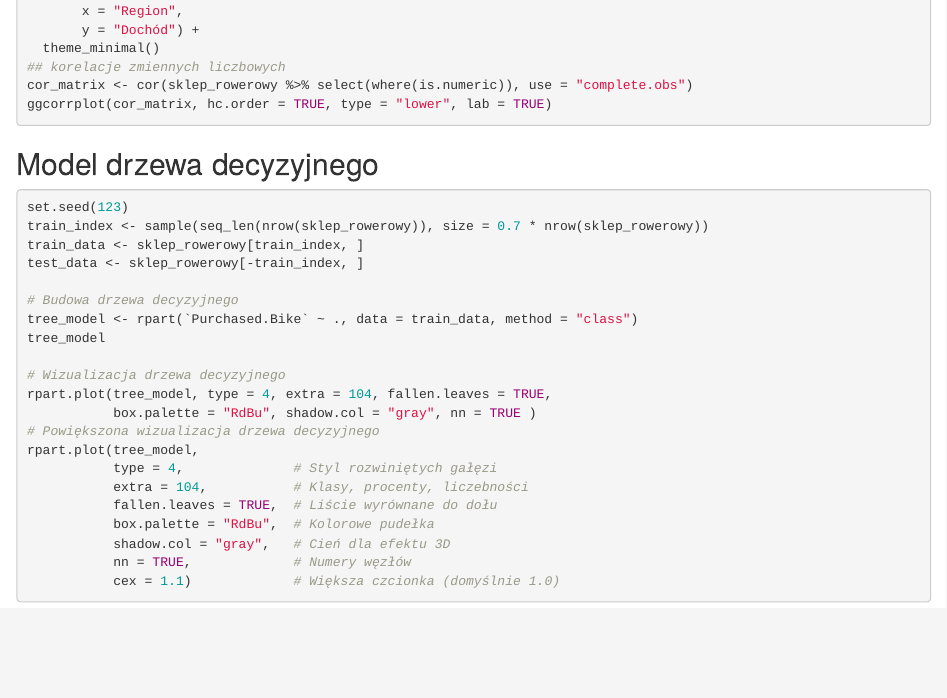
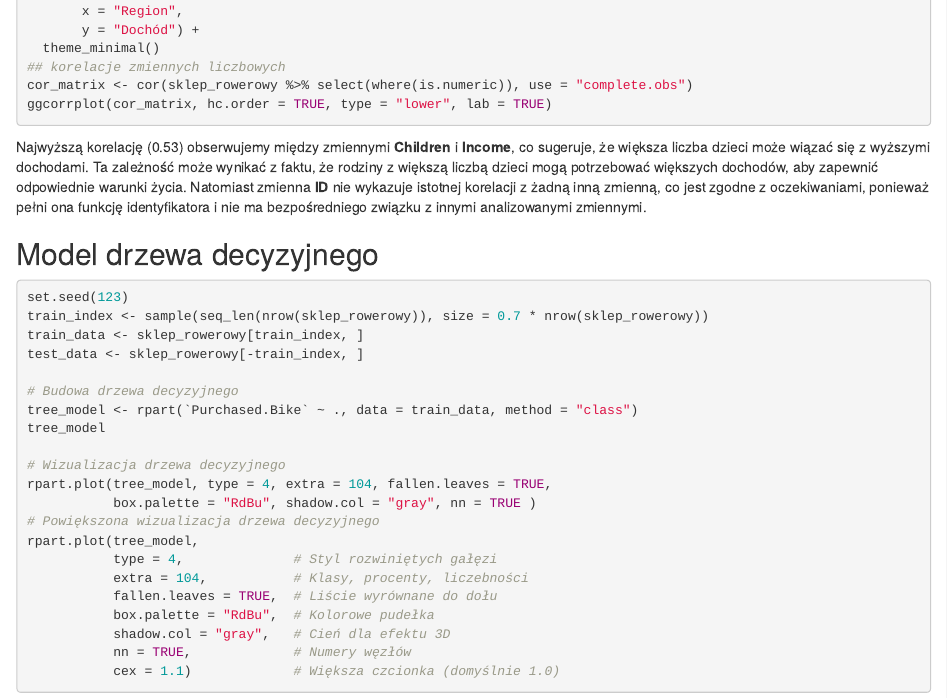
Before and after one commit to s202331/Piraci-z-Zatoki, an R Markdown document (Rmarkdown projekt.Rmd): the page in a window 1100 px wide, from 3260 px down. Rendered offline with R 4.5, knitr and Pandoc, with nearby package versions; the code chunks are not run, so their results and figures are left out.

Commit message:
opis korelacji

````diff
--- a/Rmarkdown projekt.Rmd
+++ b/Rmarkdown projekt.Rmd
@@ -188,6 +188,7 @@ ggplot(sklep_rowerowy, aes(x = Region, y = Income, fill = Region)) +
 cor_matrix <- cor(sklep_rowerowy %>% select(where(is.numeric)), use = "complete.obs")
 ggcorrplot(cor_matrix, hc.order = TRUE, type = "lower", lab = TRUE)
 ```
+Najwyższą korelację (0.53) obserwujemy między zmiennymi **Children** i **Income**, co sugeruje, że większa liczba dzieci może wiązać się z wyższymi dochodami. Ta zależność może wynikać z faktu, że rodziny z większą liczbą dzieci mogą potrzebować większych dochodów, aby zapewnić odpowiednie warunki życia. Natomiast zmienna **ID** nie wykazuje istotnej korelacji z żadną inną zmienną, co jest zgodne z oczekiwaniami, ponieważ pełni ona funkcję identyfikatora i nie ma bezpośredniego związku z innymi analizowanymi zmiennymi.
 
 ## Model drzewa decyzyjnego
 
````
